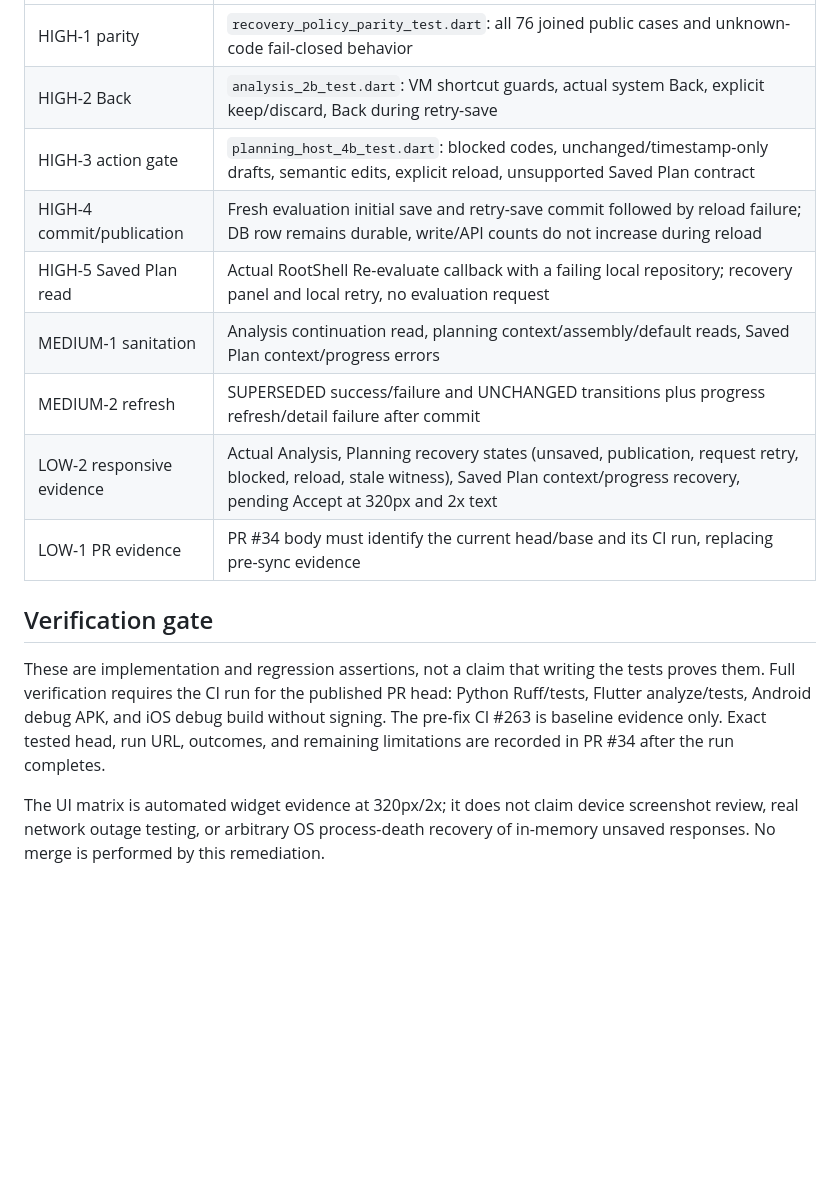
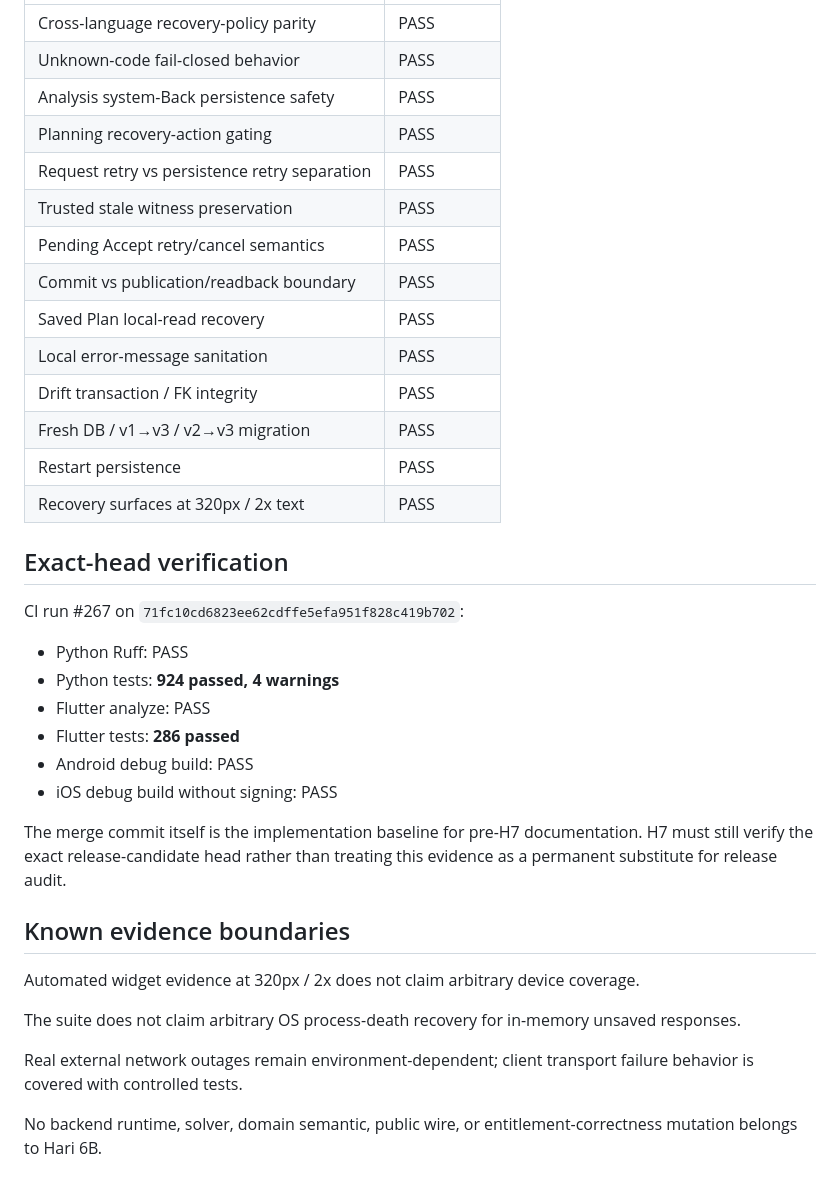
Before and after one commit to panjiaryasoma/Takt, a Markdown page: docs/evidence/6b-canonical-audit.md, the part around one of its changes. GitHub-like rendering; blank space fills up the shorter version.

Commit message:
docs: prepare Hari 7 release audit baseline

```diff
--- a/docs/evidence/6b-canonical-audit.md
+++ b/docs/evidence/6b-canonical-audit.md
@@ -29,16 +49,38 @@ Saved Plan's asynchronous Re-evaluate preparation is awaited inside a local reco
 | --- | --- |
-| HIGH-1 parity | `recovery_policy_parity_test.dart`: all 76 joined public cases and unknown-code fail-closed behavior |
-| HIGH-2 Back | `analysis_2b_test.dart`: VM shortcut guards, actual system Back, explicit keep/discard, Back during retry-save |
-| HIGH-3 action gate | `planning_host_4b_test.dart`: blocked codes, unchanged/timestamp-only drafts, semantic edits, explicit reload, unsupported Saved Plan contract |
-| HIGH-4 commit/publication | Fresh evaluation initial save and retry-save commit followed by reload failure; DB row remains durable, write/API counts do not increase during reload |
-| HIGH-5 Saved Plan read | Actual RootShell Re-evaluate callback with a failing local repository; recovery panel and local retry, no evaluation request |
-| MEDIUM-1 sanitation | Analysis continuation read, planning context/assembly/default reads, Saved Plan context/progress errors |
-| MEDIUM-2 refresh | SUPERSEDED success/failure and UNCHANGED transitions plus progress refresh/detail failure after commit |
-| LOW-2 responsive evidence | Actual Analysis, Planning recovery states (unsaved, publication, request retry, blocked, reload, stale witness), Saved Plan context/progress recovery, pending Accept at 320px and 2x text |
-| LOW-1 PR evidence | PR #34 body must identify the current head/base and its CI run, replacing pre-sync evidence |
+| Cross-language recovery-policy parity | PASS |
+| Unknown-code fail-closed behavior | PASS |
+| Analysis system-Back persistence safety | PASS |
+| Planning recovery-action gating | PASS |
+| Request retry vs persistence retry separation | PASS |
+| Trusted stale witness preservation | PASS |
+| Pending Accept retry/cancel semantics | PASS |
+| Commit vs publication/readback boundary | PASS |
+| Saved Plan local-read recovery | PASS |
+| Local error-message sanitation | PASS |
+| Drift transaction / FK integrity | PASS |
+| Fresh DB / v1→v3 / v2→v3 migration | PASS |
+| Restart persistence | PASS |
+| Recovery surfaces at 320px / 2x text | PASS |
 
-## Verification gate
+## Exact-head verification
 
-These are implementation and regression assertions, not a claim that writing the tests proves them. Full verification requires the CI run for the published PR head: Python Ruff/tests, Flutter analyze/tests, Android debug APK, and iOS debug build without signing. The pre-fix CI #263 is baseline evidence only. Exact tested head, run URL, outcomes, and remaining limitations are recorded in PR #34 after the run completes.
+CI run #267 on `71fc10cd6823ee62cdffe5efa951f828c419b702`:
 
-The UI matrix is automated widget evidence at 320px/2x; it does not claim device screenshot review, real network outage testing, or arbitrary OS process-death recovery of in-memory unsaved responses. No merge is performed by this remediation.
+- Python Ruff: PASS
+- Python tests: **924 passed, 4 warnings**
+- Flutter analyze: PASS
+- Flutter tests: **286 passed**
+- Android debug build: PASS
+- iOS debug build without signing: PASS
+
+The merge commit itself is the implementation baseline for pre-H7 documentation. H7 must still verify the exact release-candidate head rather than treating this evidence as a permanent substitute for release audit.
+
+## Known evidence boundaries
+
+Automated widget evidence at 320px / 2x does not claim arbitrary device coverage.
+
+The suite does not claim arbitrary OS process-death recovery for in-memory unsaved responses.
+
+Real external network outages remain environment-dependent; client transport failure behavior is covered with controlled tests.
+
+No backend runtime, solver, domain semantic, public wire, or entitlement-correctness mutation belongs to Hari 6B.
```
Also changed, not shown: other parts of docs/evidence/6b-canonical-audit.md (+32 -12 lines), docs/07_RELEASE_AUDIT/README.md (added, +131 -0 lines), docs/07_RELEASE_AUDIT/RELEASE_BASELINE.md (added, +153 -0 lines).
